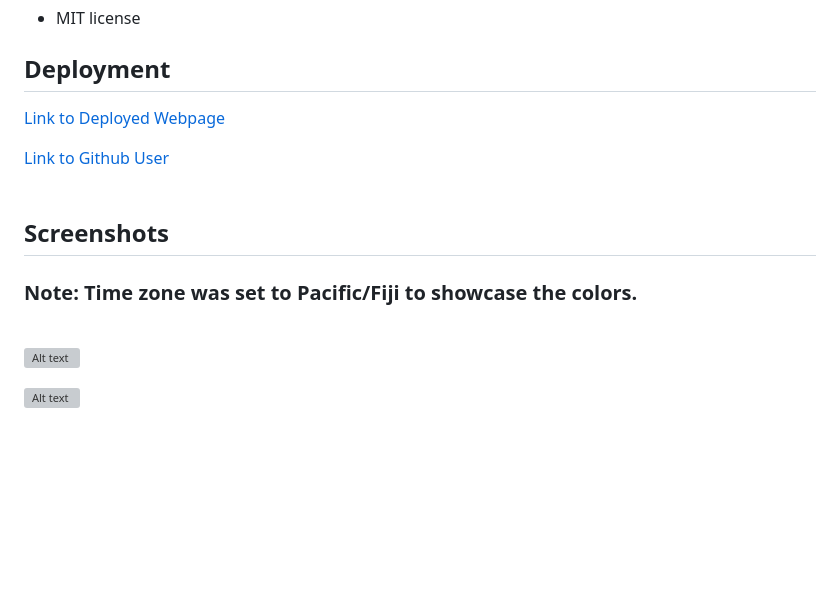
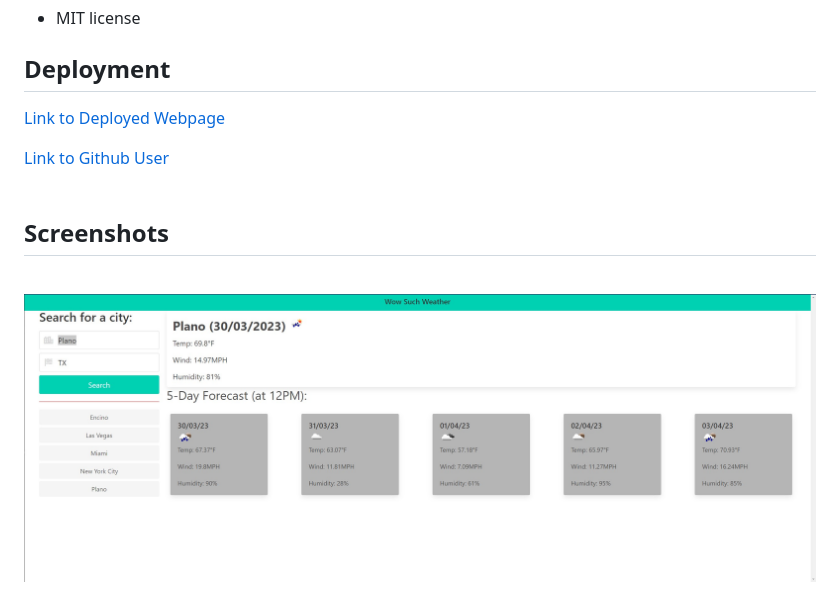
Before and after one commit to Rbustan0/Wow-Such-Weather, a Markdown page: README.md, the part around the change printed below. Drawn GitHub-style; pictures changed too: assets/img/Screenshot 2023-03-30 143931.jpg (added); blank space fills up the shorter version; grey boxes are pictures that could not be loaded.

Commit message:
finished readme and added a screenshot

```diff
--- a/README.md
+++ b/README.md
@@ -43,8 +43,6 @@ User can check out how bulma differs from Bootstrap in the html. The user can al
 
 ## Screenshots
 
-### Note: Time zone was set to Pacific/Fiji to showcase the colors. <br /><br />
+<br />
 
-![Alt text](assets/Images/127.0.0.1_5501_Homework_Module_5_Challenge_My-Calendar_index.html.png)
-
-![Alt text](assets/Images/Snip%20of%20Local%20Storage.jpg)
+![Alt text](./assets/img/Screenshot%202023-03-30%20143931.jpg)
```
Also changed, not shown: other parts of README.md (+1 -1 lines).
